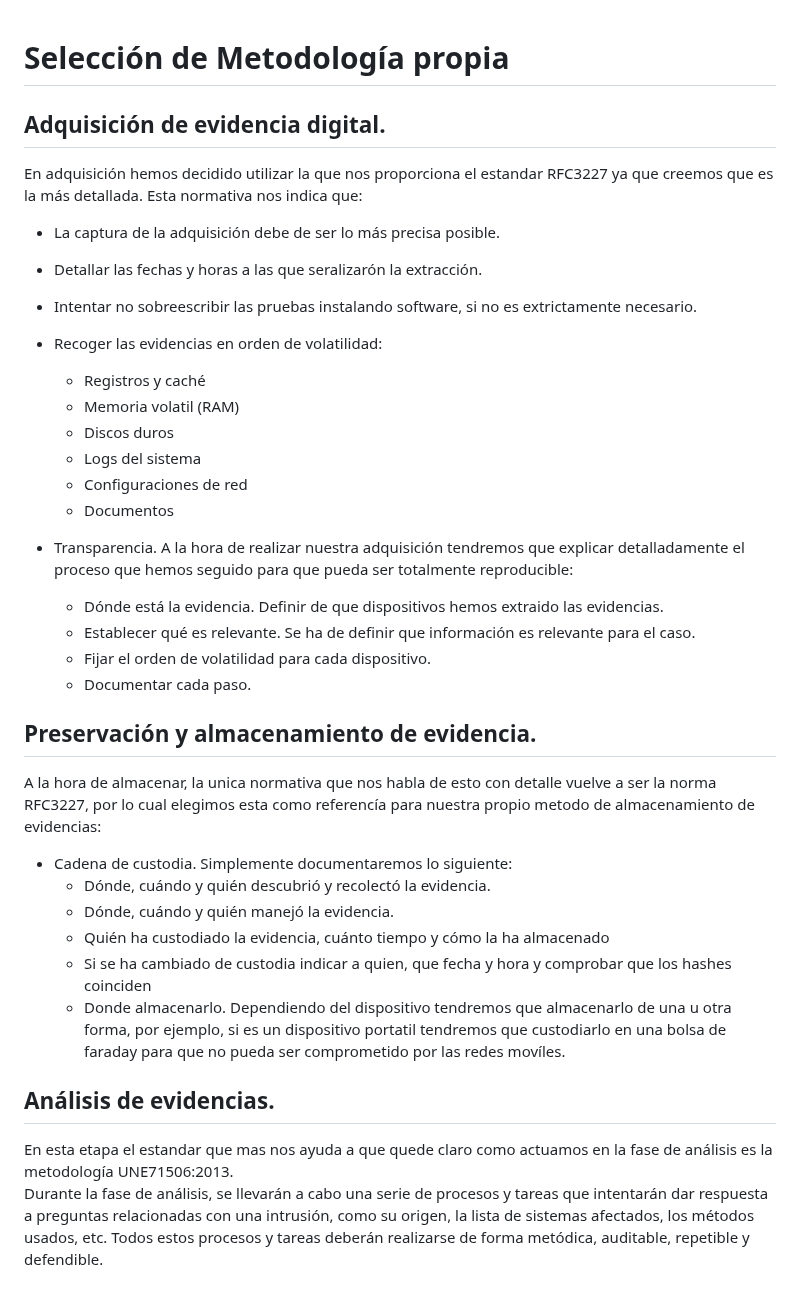
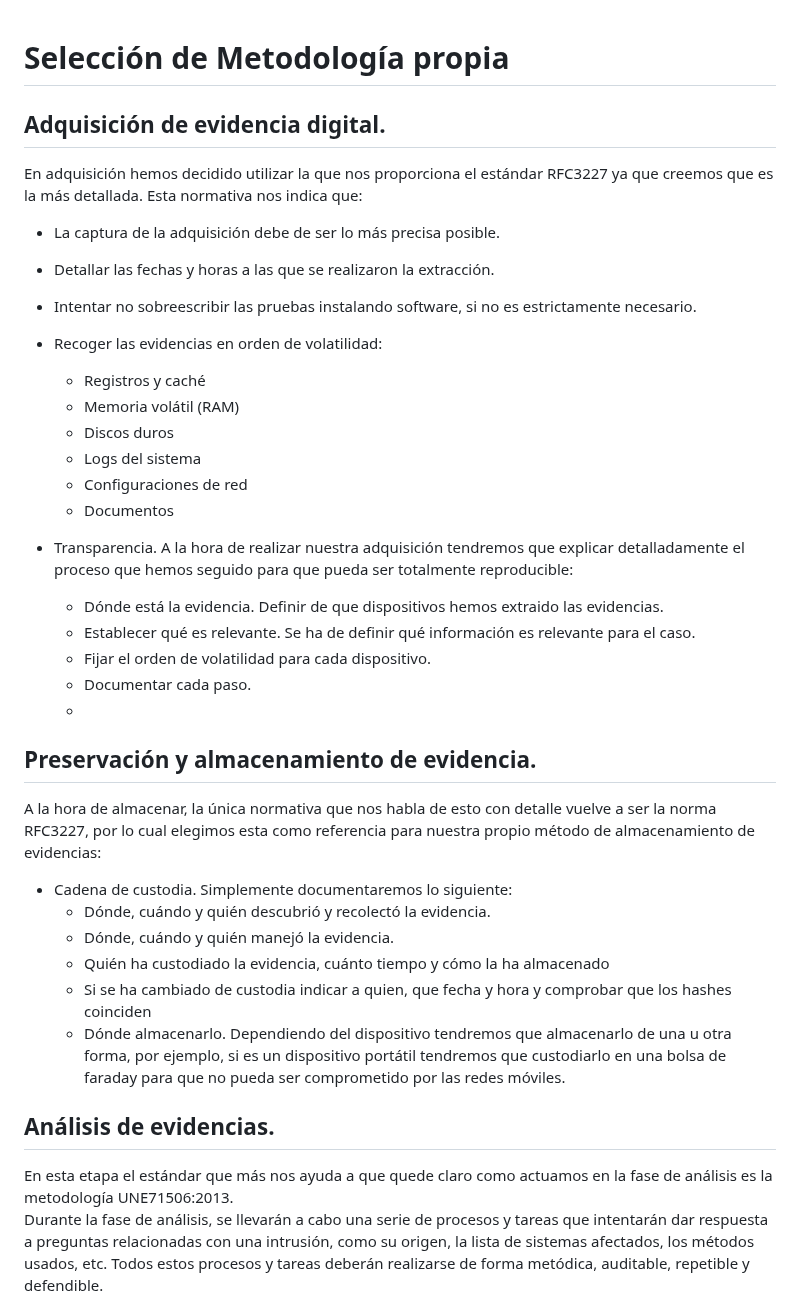
Before and after one commit to IES-Rafael-Alberti/23-24-G1-Ciberseguridad, a Markdown page: Analisis Forense/Proyecto 1: Development of a Forensic Analysis Methodology/Proyecto01.md, the part around one of its changes. Rendered like a GitHub page.

```diff
--- a/Analisis Forense/Proyecto 1: Development of a Forensic Analysis Methodology/Proyecto01.md
+++ b/Analisis Forense/Proyecto 1: Development of a Forensic Analysis Methodology/Proyecto01.md
@@ -1,13 +1,15 @@
 # Selección de Metodología propia
+
 ## Adquisición de evidencia digital.
-En adquisición hemos decidido utilizar la que nos proporciona el estandar RFC3227 ya que creemos que es la más detallada.
+
+En adquisición hemos decidido utilizar la que nos proporciona el estándar RFC3227 ya que creemos que es la más detallada.
 Esta normativa nos indica que:
   * La captura de la adquisición debe de ser lo más precisa posible.
-  * Detallar las fechas y horas a las que seralizarón la extracción.
-  * Intentar no sobreescribir las pruebas instalando software, si no es extrictamente necesario.
+  * Detallar las fechas y horas a las que se realizaron la extracción.
+  * Intentar no sobreescribir las pruebas instalando software, si no es estrictamente necesario.
   * Recoger las evidencias en orden de volatilidad:
     - Registros y caché
-    - Memoria volatil (RAM)
+    - Memoria volátil (RAM)
     - Discos duros
     - Logs del sistema
     - Configuraciones de red
@@ -15,19 +17,23 @@ Esta normativa nos indica que:
 
   * Transparencia. A la hora de realizar nuestra adquisición tendremos que explicar detalladamente el proceso que hemos seguido para que pueda ser totalmente reproducible:
     - Dónde está la evidencia. Definir de que dispositivos hemos extraido las evidencias.
-    - Establecer qué es relevante. Se ha de definir que información es relevante para el caso.
+    - Establecer qué es relevante. Se ha de definir qué información es relevante para el caso.
     - Fijar el orden de volatilidad para cada dispositivo.
     - Documentar cada paso.
+    -
 ## Preservación y almacenamiento de evidencia.
-A la hora de almacenar, la unica normativa que nos habla de esto con detalle vuelve a ser la norma RFC3227, por lo cual elegimos esta como referencía para nuestra propio metodo de almacenamiento de evidencias:
+
+A la hora de almacenar, la única normativa que nos habla de esto con detalle vuelve a ser la norma RFC3227, por lo cual elegimos esta como referencia para nuestra propio método de almacenamiento de evidencias:
 * Cadena de custodia. Simplemente documentaremos lo siguiente:
     - Dónde, cuándo y quién descubrió y recolectó la evidencia.
     - Dónde, cuándo y quién manejó la evidencia.
     - Quién ha custodiado la evidencia, cuánto tiempo y cómo la ha almacenado
     - Si se ha cambiado de custodia indicar a quien, que fecha y hora y comprobar que los hashes coinciden
-  * Donde almacenarlo. Dependiendo del dispositivo tendremos que almacenarlo de una u otra forma, por ejemplo, si es un dispositivo portatil tendremos que custodiarlo en una bolsa de faraday para que no pueda ser comprometido por las redes movíles.
+  * Dónde almacenarlo. Dependiendo del dispositivo tendremos que almacenarlo de una u otra forma, por ejemplo, si es un dispositivo portátil tendremos que custodiarlo en una bolsa de faraday para que no pueda ser comprometido por las redes móviles.
+
 ## Análisis de evidencias.
-En esta etapa el estandar que mas nos ayuda a que quede claro como actuamos en la fase de análisis es la metodología UNE71506:2013.
+
+En esta etapa el estándar que más nos ayuda a que quede claro como actuamos en la fase de análisis es la metodología UNE71506:2013.
 Durante la fase de análisis, se llevarán a cabo una serie de procesos y tareas que intentarán dar respuesta a preguntas relacionadas con una intrusión, como su origen, la lista de sistemas afectados, los métodos usados, etc. Todos estos procesos y tareas deberán realizarse de forma metódica, auditable, repetible y defendible.
 
 Al llegar las evidencias al laboratorio forense, deberán ejecutarse una serie de acciones previas:
```
Also changed, not shown: other parts of Analisis Forense/Proyecto 1: Development of a Forensic Analysis Methodology/Proyecto01.md (+8 -4 lines).
